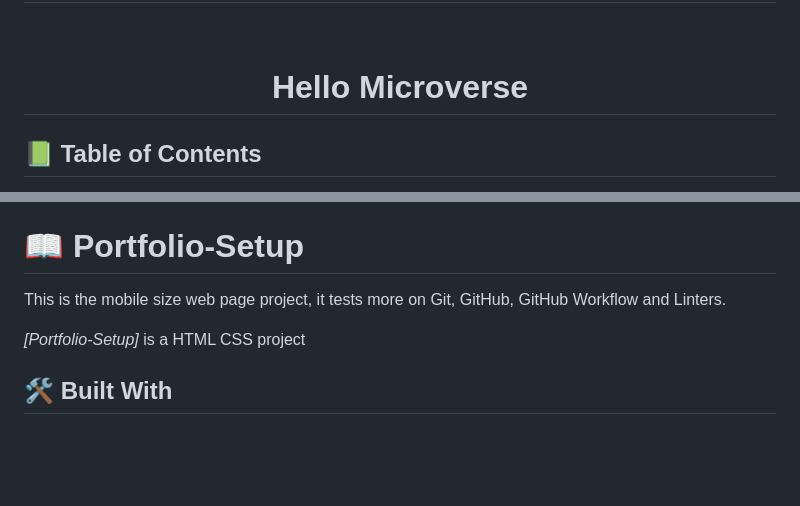
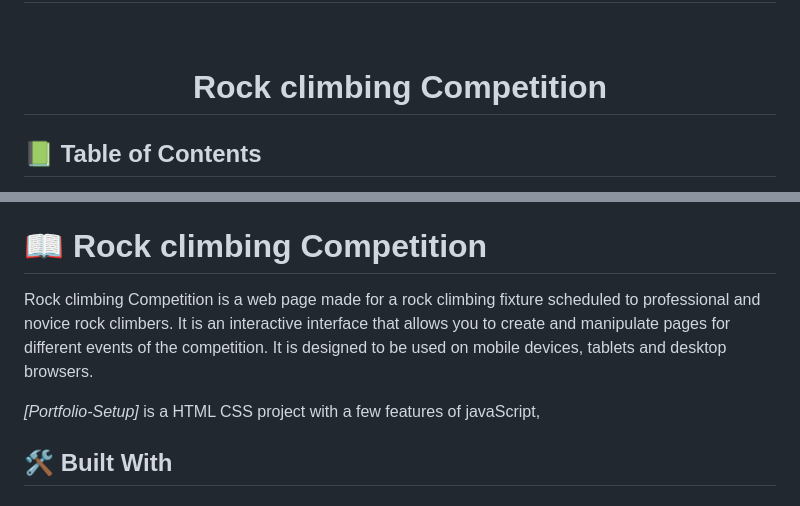
Before and after one commit to AbuTalha3/Rock-Climbing-Competition-Fixture, a Markdown page: README.md, 2 parts joined by grey strips. Rendered like a GitHub page; blank space fills up the shorter version.

Commit message:
update name of project

```diff
--- a/README.md
+++ b/README.md
@@ -31,7 +31,7 @@ After you're finished please remove all the comments and instructions!
   <!-- <img src="murple_logo.png" alt="logo" width="140"  height="auto" /> -->
   <br/>
 
-  <h1><b>Hello Microverse</b></h1>
+  <h1><b>Rock climbing Competition</b></h1>
 
 </div>
 
@@ -61,11 +61,11 @@ After you're finished please remove all the comments and instructions!
 
 <!-- PROJECT DESCRIPTION -->
 
-# 📖 Portfolio-Setup <a name="about-project"></a>
+# 📖 Rock climbing Competition <a name="Rock climbing Competition"></a>
 
-This is the mobile size web page project, it tests more on Git, GitHub, GitHub Workflow and Linters.
+Rock climbing Competition is a web page made for a rock climbing fixture scheduled to professional and novice rock climbers. It is an interactive interface that allows you to create and manipulate pages for different events of the competition. It is designed to be used on mobile devices, tablets and desktop browsers.
 
-*[Portfolio-Setup]* is a HTML CSS project
+*[Portfolio-Setup]* is a HTML CSS project with a few features of javaScript,
 
 ## 🛠 Built With <a name="built-with"></a>
 
```
